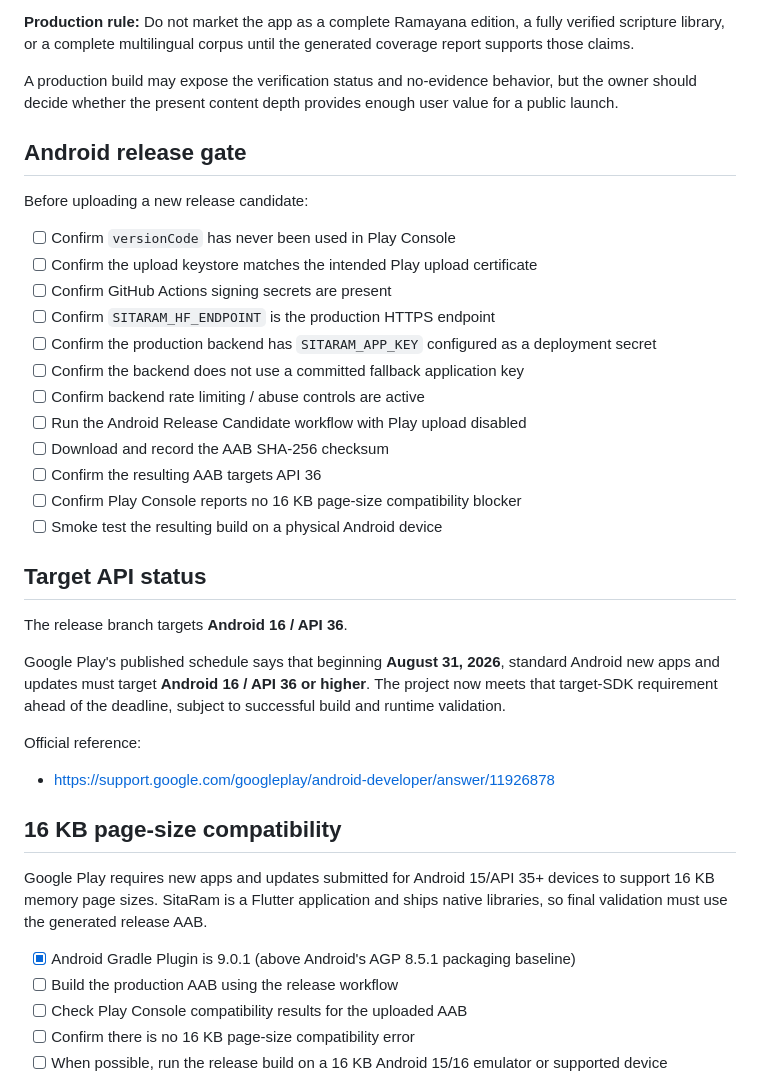
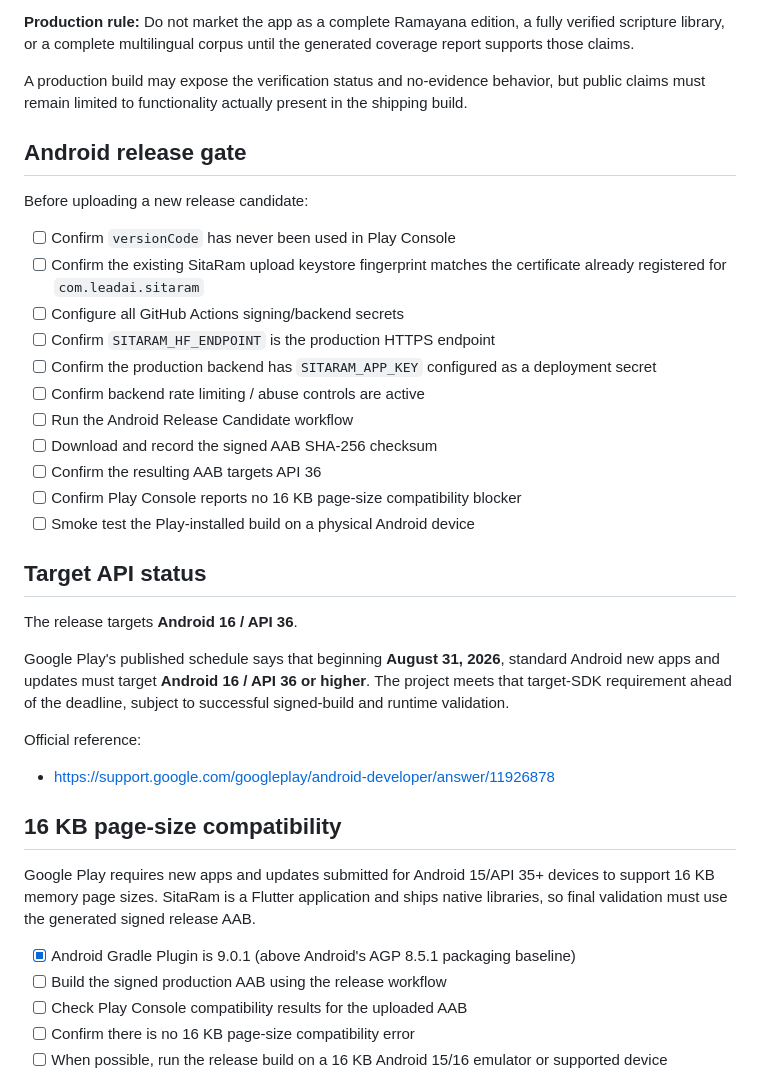
Before and after one commit to Arungharami/SitaRam, a Markdown page: docs/PLAY_PRODUCTION_CHECKLIST_2026.md, the part around one of its changes. Drawn GitHub-style.

```diff
--- a/docs/PLAY_PRODUCTION_CHECKLIST_2026.md
+++ b/docs/PLAY_PRODUCTION_CHECKLIST_2026.md
@@ -34,30 +56,29 @@ The committed `assets/content/coverage_report.json` currently reports:
 
 **Production rule:** Do not market the app as a complete Ramayana edition, a fully verified scripture library, or a complete multilingual corpus until the generated coverage report supports those claims.
 
-A production build may expose the verification status and no-evidence behavior, but the owner should decide whether the present content depth provides enough user value for a public launch.
+A production build may expose the verification status and no-evidence behavior, but public claims must remain limited to functionality actually present in the shipping build.
 
 ## Android release gate
 
 Before uploading a new release candidate:
 
 - [ ] Confirm `versionCode` has never been used in Play Console
-- [ ] Confirm the upload keystore matches the intended Play upload certificate
-- [ ] Confirm GitHub Actions signing secrets are present
+- [ ] Confirm the existing SitaRam upload keystore fingerprint matches the certificate already registered for `com.leadai.sitaram`
+- [ ] Configure all GitHub Actions signing/backend secrets
 - [ ] Confirm `SITARAM_HF_ENDPOINT` is the production HTTPS endpoint
 - [ ] Confirm the production backend has `SITARAM_APP_KEY` configured as a deployment secret
-- [ ] Confirm the backend does not use a committed fallback application key
 - [ ] Confirm backend rate limiting / abuse controls are active
-- [ ] Run the Android Release Candidate workflow with Play upload disabled
-- [ ] Download and record the AAB SHA-256 checksum
+- [ ] Run the Android Release Candidate workflow
+- [ ] Download and record the signed AAB SHA-256 checksum
 - [ ] Confirm the resulting AAB targets API 36
 - [ ] Confirm Play Console reports no 16 KB page-size compatibility blocker
-- [ ] Smoke test the resulting build on a physical Android device
+- [ ] Smoke test the Play-installed build on a physical Android device
 
 ## Target API status
 
-The release branch targets **Android 16 / API 36**.
+The release targets **Android 16 / API 36**.
 
-Google Play's published schedule says that beginning **August 31, 2026**, standard Android new apps and updates must target **Android 16 / API 36 or higher**. The project now meets that target-SDK requirement ahead of the deadline, subject to successful build and runtime validation.
+Google Play's published schedule says that beginning **August 31, 2026**, standard Android new apps and updates must target **Android 16 / API 36 or higher**. The project meets that target-SDK requirement ahead of the deadline, subject to successful signed-build and runtime validation.
 
 Official reference:
 
@@ -65,10 +86,10 @@ Official reference:
 
 ## 16 KB page-size compatibility
 
-Google Play requires new apps and updates submitted for Android 15/API 35+ devices to support 16 KB memory page sizes. SitaRam is a Flutter application and ships native libraries, so final validation must use the generated release AAB.
+Google Play requires new apps and updates submitted for Android 15/API 35+ devices to support 16 KB memory page sizes. SitaRam is a Flutter application and ships native libraries, so final validation must use the generated signed release AAB.
 
 - [x] Android Gradle Plugin is 9.0.1 (above Android's AGP 8.5.1 packaging baseline)
-- [ ] Build the production AAB using the release workflow
+- [ ] Build the signed production AAB using the release workflow
 - [ ] Check Play Console compatibility results for the uploaded AAB
 - [ ] Confirm there is no 16 KB page-size compatibility error
 - [ ] When possible, run the release build on a 16 KB Android 15/16 emulator or supported device
```
Also changed, not shown: other parts of docs/PLAY_PRODUCTION_CHECKLIST_2026.md (+44 -23 lines).
